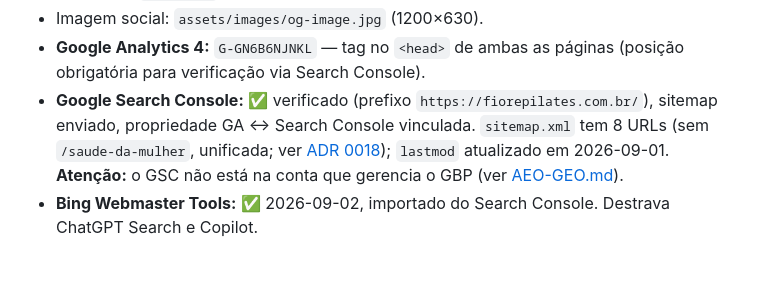
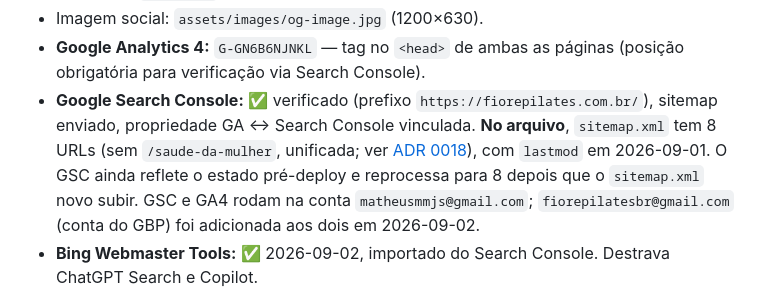
Before and after one commit to matheusmmjs/fiorepilates-site, a Markdown page: docs/CONTENT-SEO.md, the part around the change. GitHub-like rendering; blank space fills up the shorter version.

```diff
--- a/docs/CONTENT-SEO.md
+++ b/docs/CONTENT-SEO.md
@@ -57,7 +57,7 @@ Número: **(14) 99659-8955** → `https://wa.me/5514996598955?text=...` (texto U
 - **AEO/GEO** (aparecer em respostas de ChatGPT, Gemini, Perplexity): ver [AEO-GEO.md](AEO-GEO.md) e [ADR 0019](adr/0019-aeo-geo-otimizacao-para-busca-generativa.md). `/llms.txt` mínimo publicado.
 - Imagem social: `assets/images/og-image.jpg` (1200×630).
 - **Google Analytics 4:** `G-GN6B6NJNKL` — tag no `<head>` de ambas as páginas (posição obrigatória para verificação via Search Console).
-- **Google Search Console:** ✅ verificado (prefixo `https://fiorepilates.com.br/`), sitemap enviado, propriedade GA ↔ Search Console vinculada. `sitemap.xml` tem 8 URLs (sem `/saude-da-mulher`, unificada; ver [ADR 0018](adr/0018-unificacao-fisioterapia-pelvica-e-saude-da-mulher.md)); `lastmod` atualizado em 2026-09-01. **Atenção:** o GSC não está na conta que gerencia o GBP (ver [AEO-GEO.md](AEO-GEO.md)).
+- **Google Search Console:** ✅ verificado (prefixo `https://fiorepilates.com.br/`), sitemap enviado, propriedade GA ↔ Search Console vinculada. **No arquivo**, `sitemap.xml` tem 8 URLs (sem `/saude-da-mulher`, unificada; ver [ADR 0018](adr/0018-unificacao-fisioterapia-pelvica-e-saude-da-mulher.md)), com `lastmod` em 2026-09-01. O GSC ainda reflete o estado pré-deploy e reprocessa para 8 depois que o `sitemap.xml` novo subir. GSC e GA4 rodam na conta `matheusmmjs@gmail.com`; `fiorepilatesbr@gmail.com` (conta do GBP) foi adicionada aos dois em 2026-09-02.
 - **Bing Webmaster Tools:** ✅ 2026-09-02, importado do Search Console. Destrava ChatGPT Search e Copilot.
 
 ## Medição de conversão (GA4)
```
Also changed, not shown: docs/AEO-GEO.md (+12 -9 lines), docs/ROADMAP.md (+1 -1 lines).
